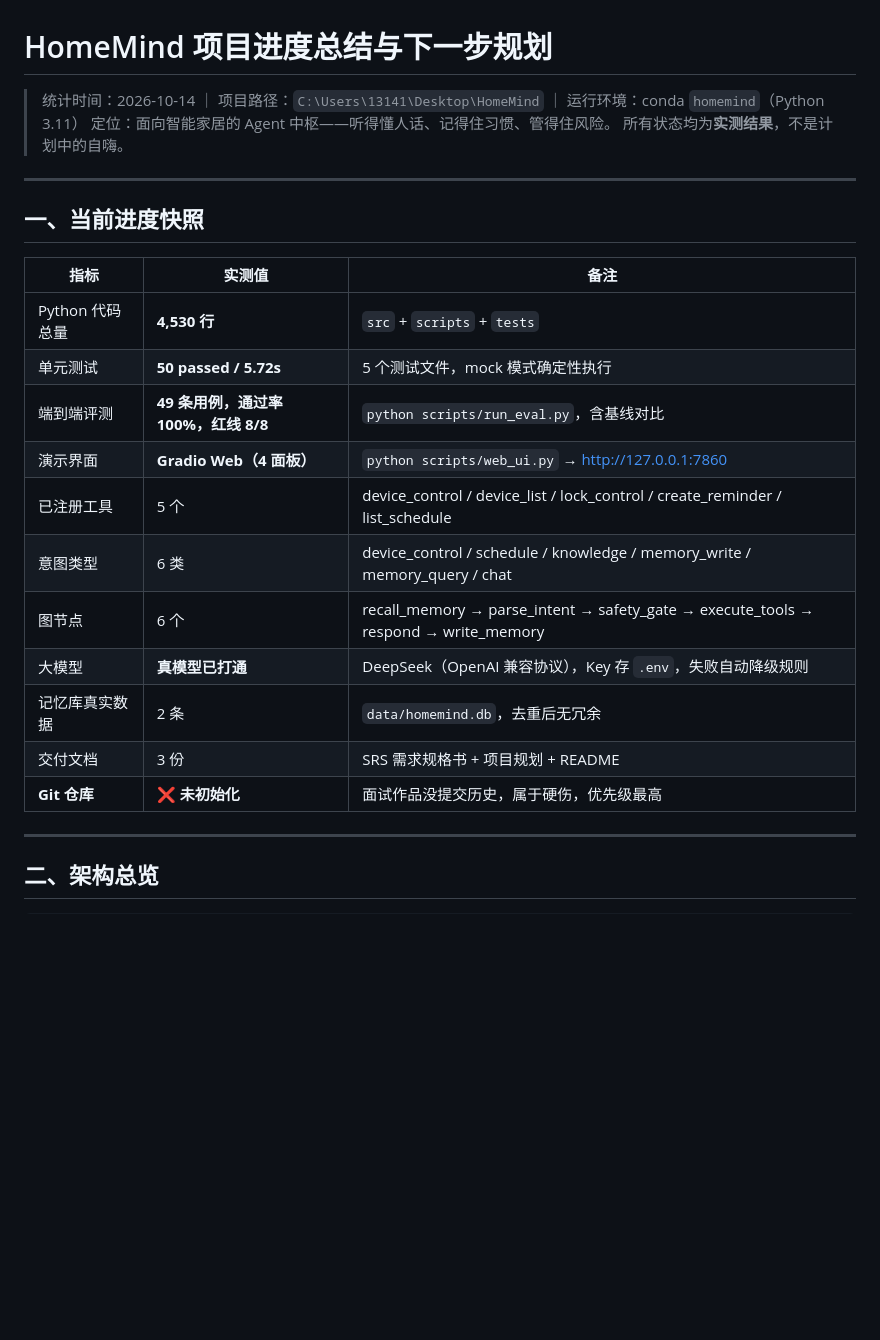
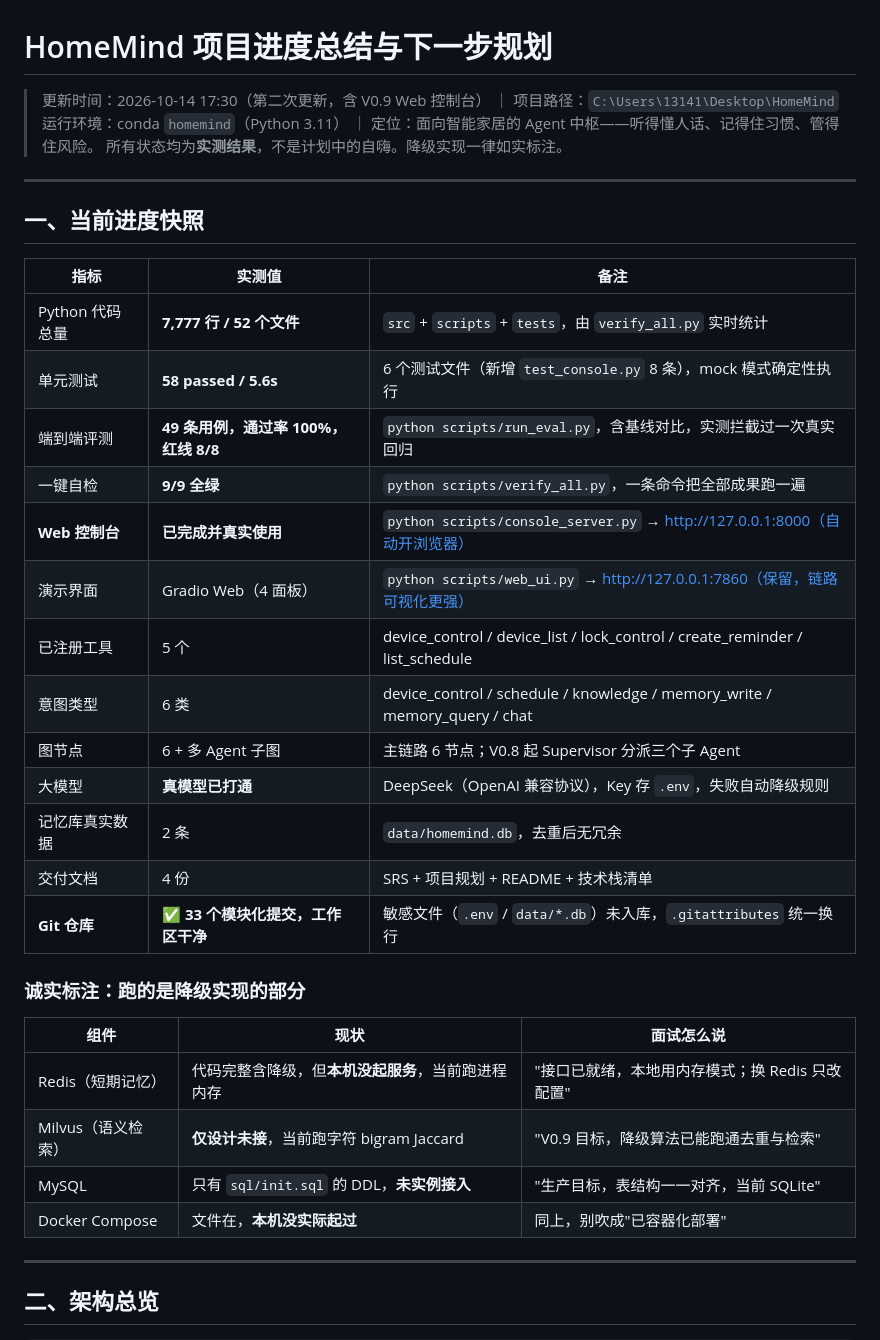
Before and after one commit to RicaedoWang/HomeMind, a Markdown page: HomeMind_项目进度总结与下一步规划.md, the part around one of its changes. GitHub-like rendering; blank space fills up the shorter version.

```diff
--- a/HomeMind_项目进度总结与下一步规划.md
+++ b/HomeMind_项目进度总结与下一步规划.md
@@ -1,8 +1,8 @@
 # HomeMind 项目进度总结与下一步规划
 
-> 统计时间：2026-10-14 ｜ 项目路径：`C:\Users\13141\Desktop\HomeMind` ｜ 运行环境：conda `homemind`（Python 3.11）
-> 定位：面向智能家居的 Agent 中枢——听得懂人话、记得住习惯、管得住风险。
-> 所有状态均为**实测结果**，不是计划中的自嗨。
+> 更新时间：2026-10-14 17:30（第二次更新，含 V0.9 Web 控制台） ｜ 项目路径：`C:\Users\13141\Desktop\HomeMind`
+> 运行环境：conda `homemind`（Python 3.11） ｜ 定位：面向智能家居的 Agent 中枢——听得懂人话、记得住习惯、管得住风险。
+> 所有状态均为**实测结果**，不是计划中的自嗨。降级实现一律如实标注。
 
 ---
 
@@ -10,17 +10,28 @@
 
 | 指标 | 实测值 | 备注 |
 |---|---|---|
-| Python 代码总量 | **4,530 行** | `src` + `scripts` + `tests` |
-| 单元测试 | **50 passed / 5.72s** | 5 个测试文件，mock 模式确定性执行 |
-| 端到端评测 | **49 条用例，通过率 100%，红线 8/8** | `python scripts/run_eval.py`，含基线对比 |
-| 演示界面 | **Gradio Web（4 面板）** | `python scripts/web_ui.py` → http://127.0.0.1:7860 |
+| Python 代码总量 | **7,777 行 / 52 个文件** | `src` + `scripts` + `tests`，由 `verify_all.py` 实时统计 |
+| 单元测试 | **58 passed / 5.6s** | 6 个测试文件（新增 `test_console.py` 8 条），mock 模式确定性执行 |
+| 端到端评测 | **49 条用例，通过率 100%，红线 8/8** | `python scripts/run_eval.py`，含基线对比，实测拦截过一次真实回归 |
+| 一键自检 | **9/9 全绿** | `python scripts/verify_all.py`，一条命令把全部成果跑一遍 |
+| **Web 控制台** | **已完成并真实使用** | `python scripts/console_server.py` → http://127.0.0.1:8000（自动开浏览器） |
+| 演示界面 | Gradio Web（4 面板） | `python scripts/web_ui.py` → http://127.0.0.1:7860（保留，链路可视化更强） |
 | 已注册工具 | 5 个 | device_control / device_list / lock_control / create_reminder / list_schedule |
 | 意图类型 | 6 类 | device_control / schedule / knowledge / memory_write / memory_query / chat |
-| 图节点 | 6 个 | recall_memory → parse_intent → safety_gate → execute_tools → respond → write_memory |
+| 图节点 | 6 + 多 Agent 子图 | 主链路 6 节点；V0.8 起 Supervisor 分派三个子 Agent |
 | 大模型 | **真模型已打通** | DeepSeek（OpenAI 兼容协议），Key 存 `.env`，失败自动降级规则 |
 | 记忆库真实数据 | 2 条 | `data/homemind.db`，去重后无冗余 |
-| 交付文档 | 3 份 | SRS 需求规格书 + 项目规划 + README |
-| **Git 仓库** | **❌ 未初始化** | 面试作品没提交历史，属于硬伤，优先级最高 |
+| 交付文档 | 4 份 | SRS + 项目规划 + README + 技术栈清单 |
+| **Git 仓库** | **✅ 33 个模块化提交，工作区干净** | 敏感文件（`.env` / `data/*.db`）未入库，`.gitattributes` 统一换行 |
+
+### 诚实标注：跑的是降级实现的部分
+
+| 组件 | 现状 | 面试怎么说 |
+|---|---|---|
+| Redis（短期记忆） | 代码完整含降级，但**本机没起服务**，当前跑进程内存 | "接口已就绪，本地用内存模式；换 Redis 只改配置" |
+| Milvus（语义检索） | **仅设计未接**，当前跑字符 bigram Jaccard | "V0.9 目标，降级算法已能跑通去重与检索" |
+| MySQL | 只有 `sql/init.sql` 的 DDL，**未实例接入** | "生产目标，表结构一一对齐，当前 SQLite" |
+| Docker Compose | 文件在，**本机没实际起过** | 同上，别吹成"已容器化部署" |
 
 ---
 
```
Also changed, not shown: other parts of HomeMind_项目进度总结与下一步规划.md (+25 -24 lines).
